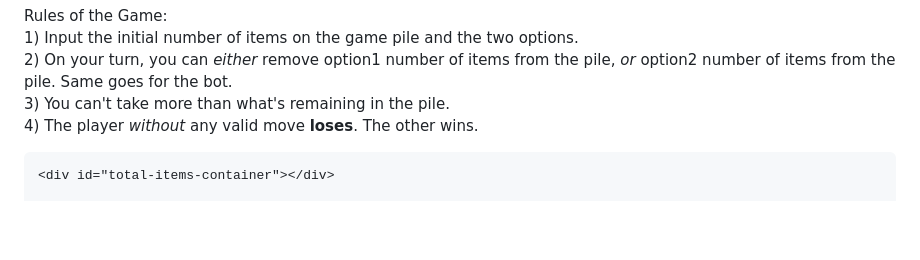
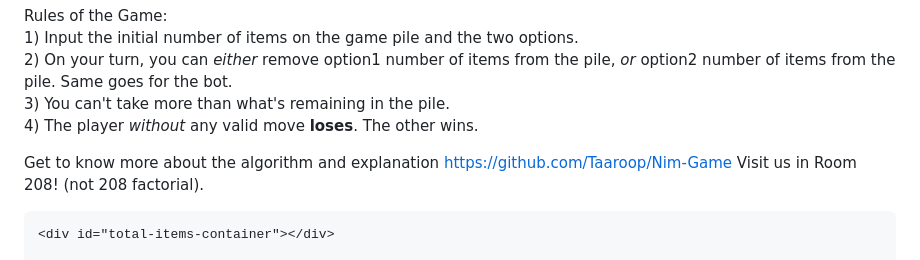
Before and after one commit to Taaroop/taaroop.github.io, a Markdown page: README.md, the part around the change. Rendered like a GitHub page; blank space fills up the shorter version.

```diff
--- a/README.md
+++ b/README.md
@@ -58,6 +58,10 @@
         2) On your turn, you can <i> either </i> remove option1 number of items from the pile, <i> or </i> option2 number of items from the pile. Same goes for the bot.<br>
         3) You can't take more than what's remaining in the pile.<br>
         4) The player <i> without </i> any valid move <b>loses</b>. The other wins.
+    </p>
+    <p style="font-size: 18px;">
+        Get to know more about the algorithm and explanation <a href="here">https://github.com/Taaroop/Nim-Game</a>
+        Visit us in Room 208! (not 208 factorial).
     </p>
 
     <div id="total-items-container"></div>
```
